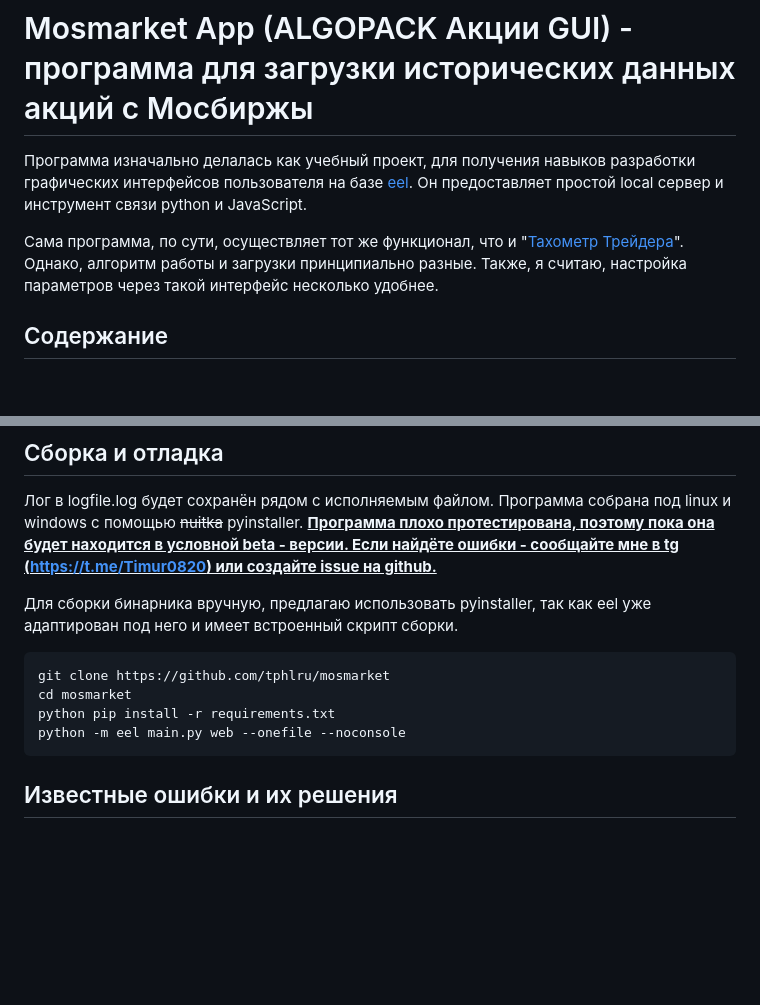
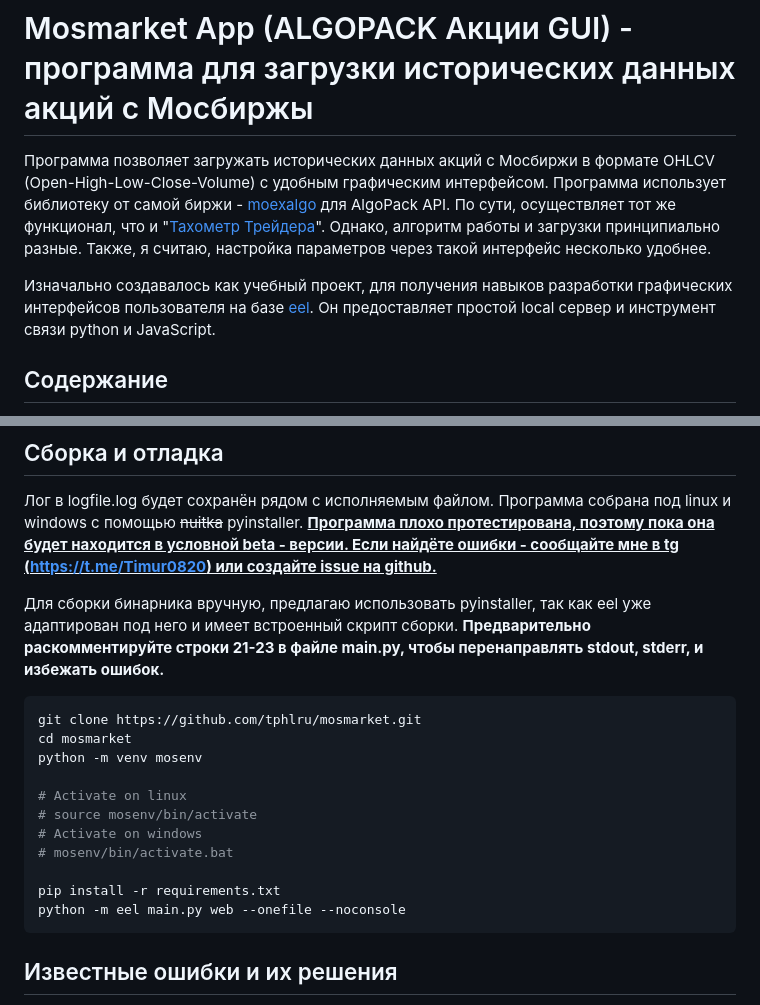
Before and after one commit to tphlru/mosmarket, a Markdown page: README.md, 2 parts joined by grey strips. Drawn GitHub-style; blank space fills up the shorter version.

````diff
--- a/README.md
+++ b/README.md
@@ -1,8 +1,8 @@
 # Mosmarket App (ALGOPACK Акции GUI) - программа для загрузки исторических данных акций с Мосбиржы
 
-Программа изначально делалась как учебный проект, для получения навыков разработки графических интерфейсов пользователя на базе [eel](https://github.com/python-eel/Eel). Он предоставляет простой loсal сервер и инструмент связи python и JavaScript.
+Программа позволяет загружать исторических данных акций с Мосбиржи в формате OHLCV (Open-High-Low-Close-Volume) с удобным графическим интерфейсом. Программа использует библиотеку от самой биржи - [moexalgo](https://github.com/moexalgo/moexalgo) для AlgoPack API. По сути, осуществляет тот же функционал, что и "[Тахометр Трейдера](https://github.com/algotrading-py/TAHOMETR-TRADER)". Однако, алгоритм работы и загрузки принципиально разные. Также, я считаю, настройка параметров через такой интерфейс несколько удобнее.
 
-Сама программа, по сути, осуществляет тот же функционал, что и "[Тахометр Трейдера](https://github.com/algotrading-py/TAHOMETR-TRADER)". Однако, алгоритм работы и загрузки принципиально разные. Также, я считаю, настройка параметров через такой интерфейс несколько удобнее.
+Изначально создавалось как учебный проект, для получения навыков разработки графических интерфейсов пользователя на базе [eel](https://github.com/python-eel/Eel). Он предоставляет простой loсal сервер и инструмент связи python и JavaScript.
 
 ## Содержание
 
@@ -38,12 +38,19 @@ GUI запускается в веб-браузере. По-умолчанию
 
 Лог в logfile.log будет сохранён рядом с исполняемым файлом. Программа собрана под linux и windows c помощью ~~nuitka~~ pyinstaller. <u>**Программа плохо протестирована, поэтому пока она будет находится в условной beta - версии. Если найдёте ошибки - сообщайте мне в tg (https://t.me/Timur0820) или создайте issue на github.**<u>
 
-Для сборки бинарника вручную, предлагаю использовать pyinstaller, так как eel уже адаптирован под него и имеет встроенный скрипт сборки.
+Для сборки бинарника вручную, предлагаю использовать pyinstaller, так как eel уже адаптирован под него и имеет встроенный скрипт сборки. **Предварительно раскомментируйте строки 21-23 в файле main.py, чтобы перенаправлять stdout, stderr, и избежать ошибок.**
 
 ```bash
-git clone https://github.com/tphlru/mosmarket
+git clone https://github.com/tphlru/mosmarket.git
 cd mosmarket
-python pip install -r requirements.txt
+python -m venv mosenv
+
+# Activate on linux
+# source mosenv/bin/activate
+# Activate on windows
+# mosenv/bin/activate.bat
+
+pip install -r requirements.txt
 python -m eel main.py web --onefile --noconsole
 ```
 
````
